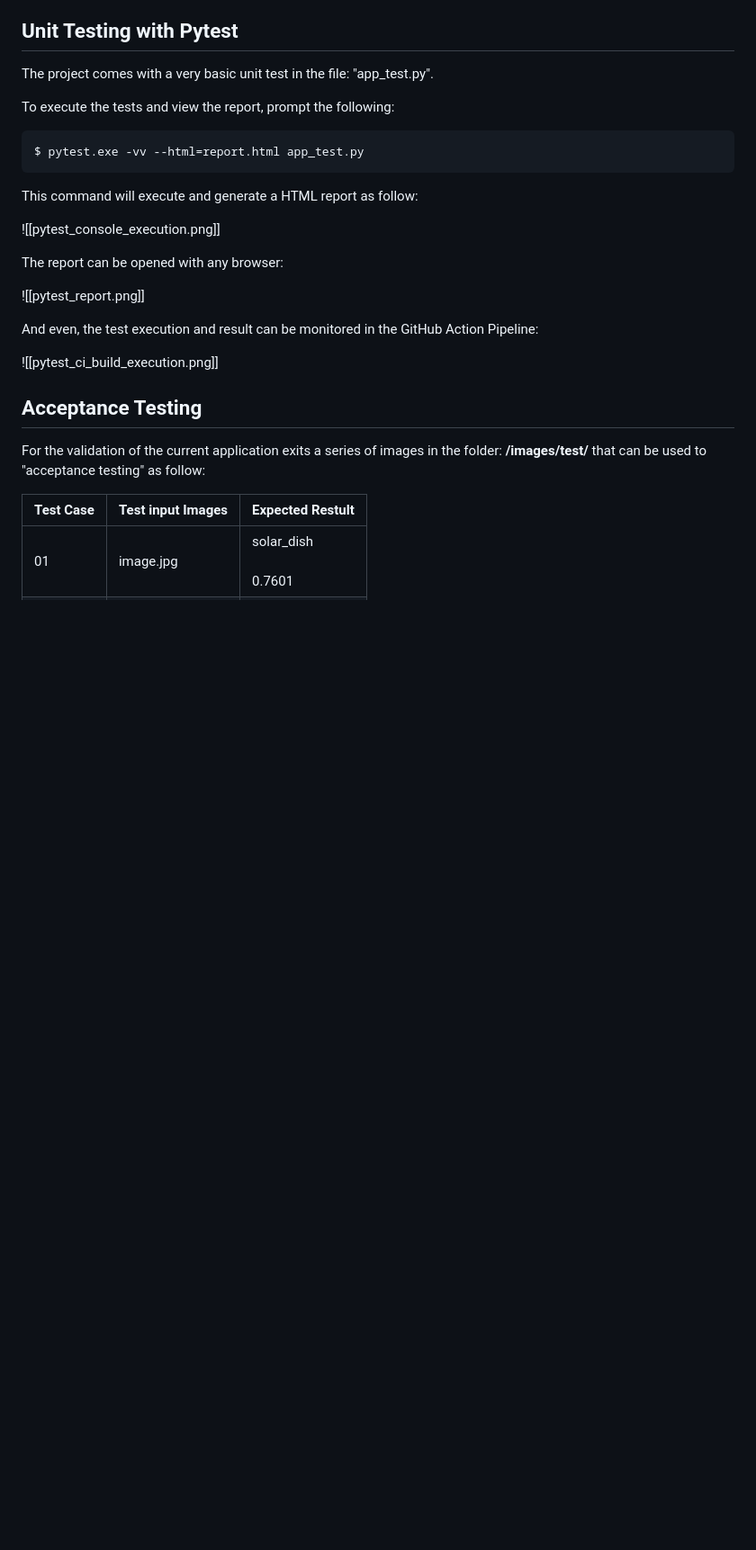
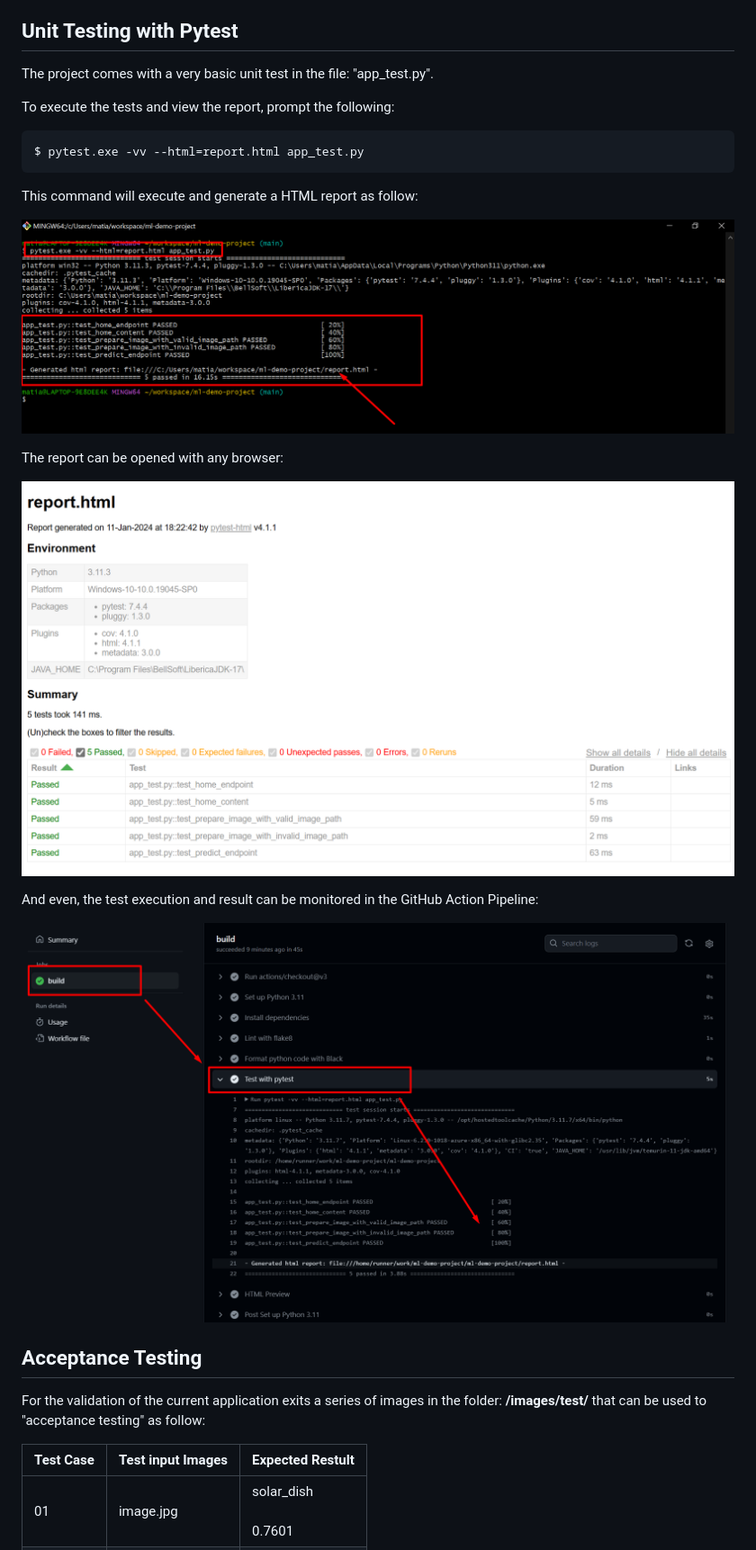
Before and after one commit to matiaspakua/ml-demo-project, a Markdown page: README.md, the part around the change. Shown at 90% size. Drawn GitHub-style; blank space fills up the shorter version.

Commit message:
Fix image path to repository.

```diff
--- a/README.md
+++ b/README.md
@@ -138,15 +138,15 @@ $ pytest.exe -vv --html=report.html app_test.py
 
 This command will execute and generate a HTML report as follow:
 
-![[pytest_console_execution.png]]
+![](https://github.com/matiaspakua/ml-demo-project/blob/41dfcf17f023099ce6c6aaf74e14806fc7952eb4/images/pytest_console_execution.png)
 
 The report can be opened with any browser:
 
-![[pytest_report.png]]
+![](https://github.com/matiaspakua/ml-demo-project/blob/41dfcf17f023099ce6c6aaf74e14806fc7952eb4/images/pytest_report.png)
 
 And even, the test execution and result can be monitored in the GitHub Action Pipeline:
 
-![[pytest_ci_build_execution.png]]
+![](https://github.com/matiaspakua/ml-demo-project/blob/41dfcf17f023099ce6c6aaf74e14806fc7952eb4/images/pytest_ci_build_execution.png)
 
 ## Acceptance Testing
 
```
